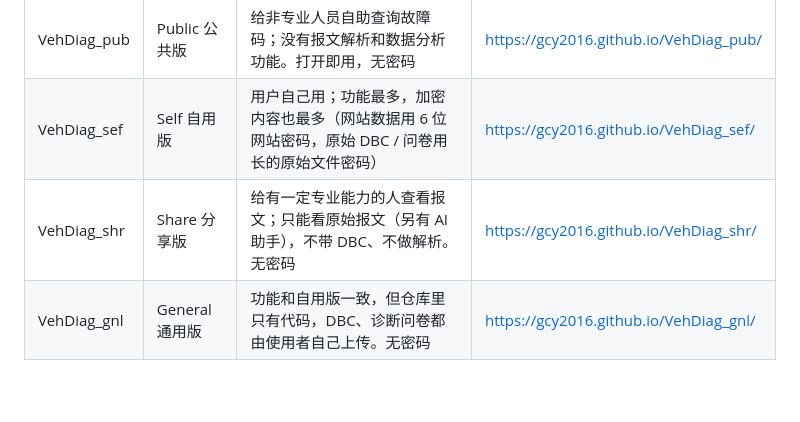
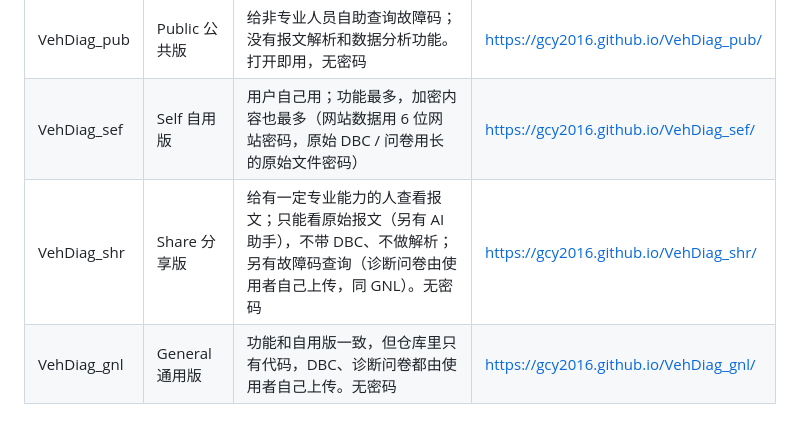
Before and after one commit to gcy2016/VehDiag_sef, a Markdown page: CLAUDE.md, the part around the change. GitHub-like rendering; blank space fills up the shorter version.

Commit message:
CLAUDE.md: SHR now also has fault code lookup
Co-Authored-By: Claude Opus 5.5 <noreply@anthropic.com>
Claude-Session: https://claude.ai/code/session_0163rQXiZP5mhpn6M8ZDfFby

```diff
--- a/CLAUDE.md
+++ b/CLAUDE.md
@@ -7,7 +7,7 @@
 |---|---|---|---|
 | VehDiag_pub | Public 公共版 | 给非专业人员自助查询故障码；没有报文解析和数据分析功能。打开即用，无密码 | https://gcy2016.github.io/VehDiag_pub/ |
 | VehDiag_sef | Self 自用版 | 用户自己用；功能最多，加密内容也最多（网站数据用 6 位网站密码，原始 DBC / 问卷用长的原始文件密码） | https://gcy2016.github.io/VehDiag_sef/ |
-| VehDiag_shr | Share 分享版 | 给有一定专业能力的人查看报文；只能看原始报文（另有 AI 助手），不带 DBC、不做解析。无密码 | https://gcy2016.github.io/VehDiag_shr/ |
+| VehDiag_shr | Share 分享版 | 给有一定专业能力的人查看报文；只能看原始报文（另有 AI 助手），不带 DBC、不做解析；另有故障码查询（诊断问卷由使用者自己上传，同 GNL）。无密码 | https://gcy2016.github.io/VehDiag_shr/ |
 | VehDiag_gnl | General 通用版 | 功能和自用版一致，但仓库里只有代码，DBC、诊断问卷都由使用者自己上传。无密码 | https://gcy2016.github.io/VehDiag_gnl/ |
 
 ## 对话里分析报文
```
